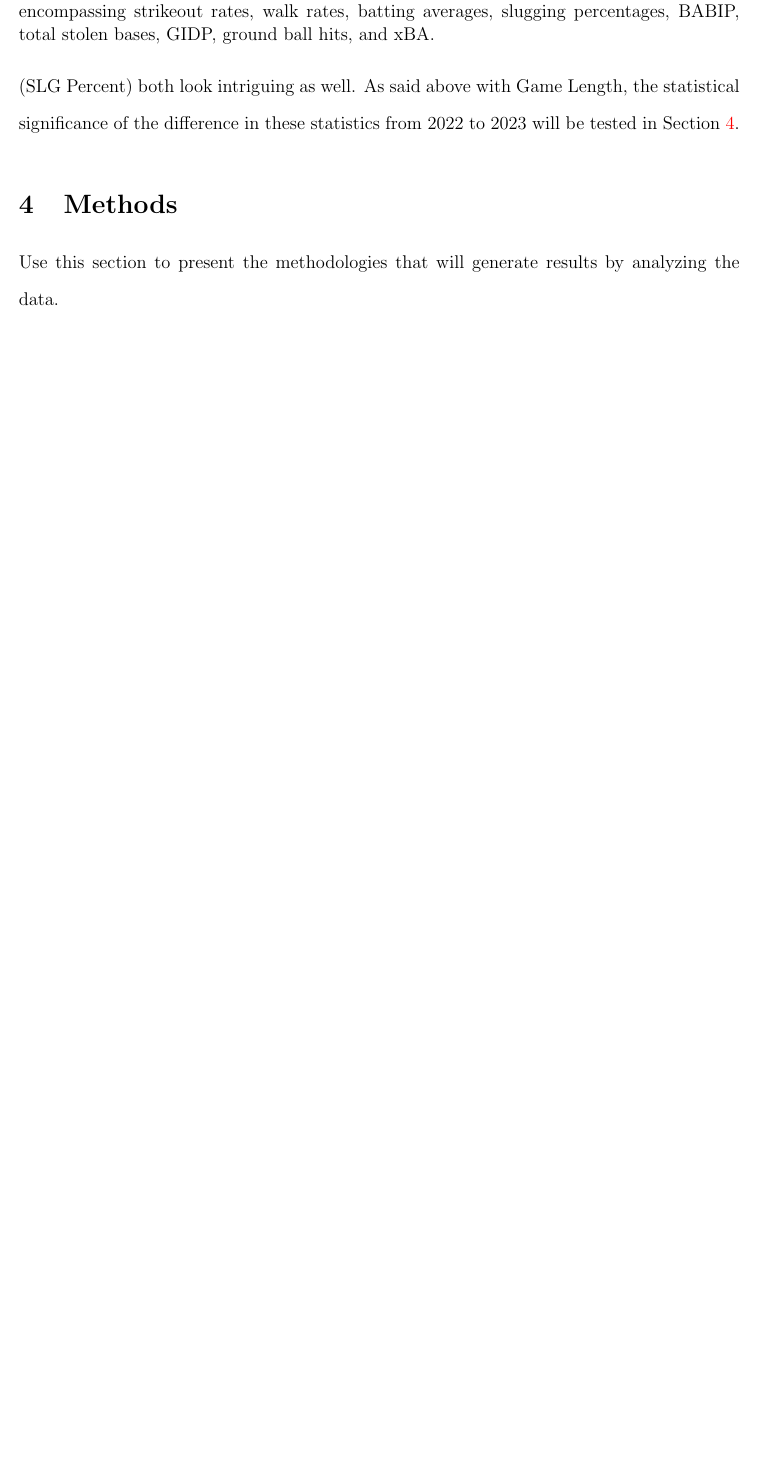
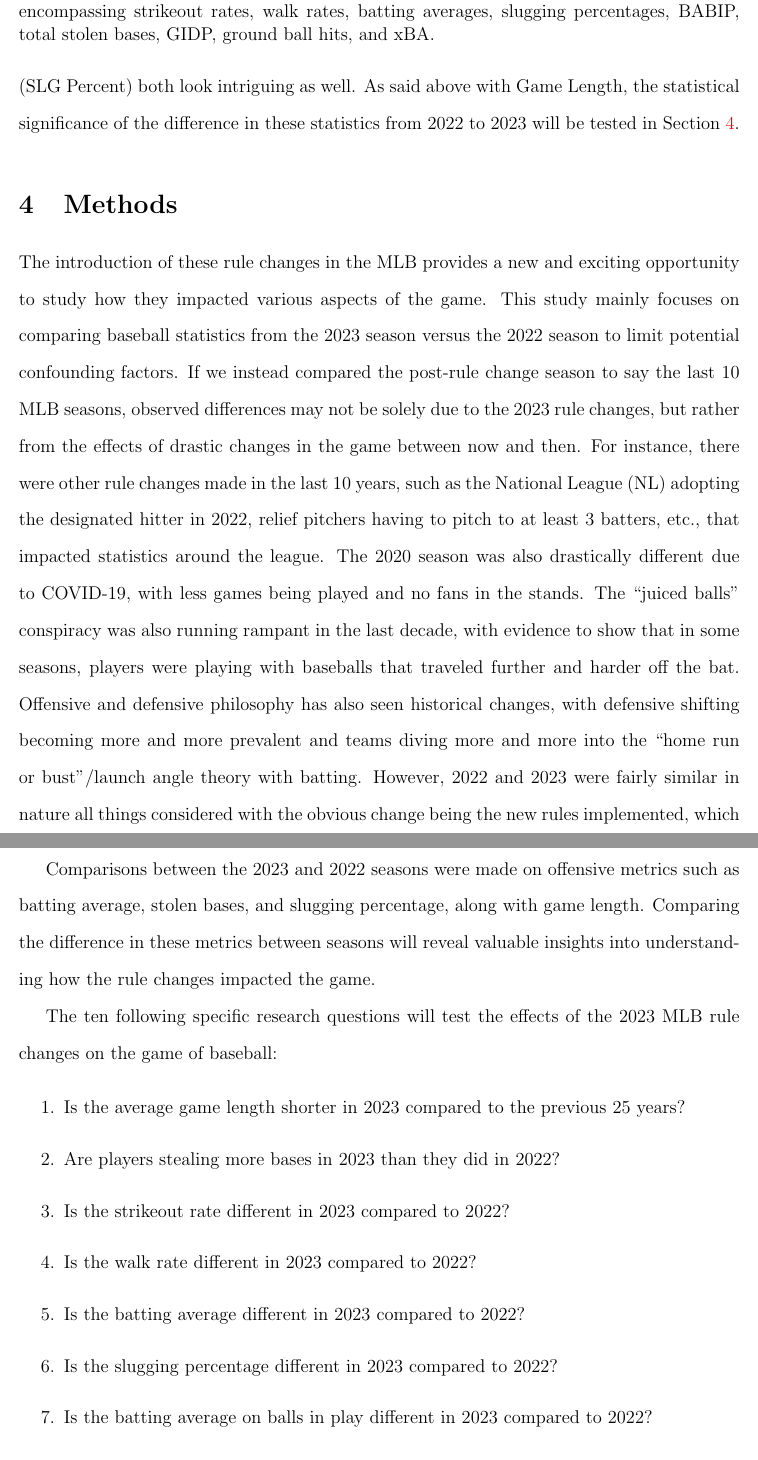
Before and after one commit to statds/course-paper-or-presentation-lukenoel20, a LaTeX paper (manuscript/paper.tex): part of page 8 of 9 before the commit and two parts of pages 8 and 9 of 11 after it, the two joined at a grey line, cut so that both start at the same text, the shorter picture padded with empty space. Compiled offline with pdfLaTeX.

Commit message:
finished methods section of manuscript

```diff
--- a/manuscript/paper.tex
+++ b/manuscript/paper.tex
@@ -280,5 +280,49 @@
 \section{Methods}
 \label{sec:meth}
 
-Use this section to present the methodologies that will generate results by
-analyzing the data.
+The introduction of these rule changes in the MLB provides a new and exciting
+opportunity to study how they impacted various aspects of the game. This study
+mainly focuses on comparing baseball statistics from the 2023 season versus the
+2022 season to limit potential confounding factors. If we instead compared the
+post-rule change season to say the last 10 MLB seasons, observed differences
+may not be solely due to the 2023 rule changes, but rather from the effects of
+drastic changes in the game between now and then. For instance, there were other
+rule changes made in the last 10 years, such as the National League (NL) adopting
+the designated hitter in 2022, relief pitchers having to pitch to at least 3 batters,
+etc., that impacted statistics around the league. The 2020 season was also
+drastically different due to COVID-19, with less games being played and no fans in
+the stands. The ``juiced balls'' conspiracy was also running rampant in the last
+decade, with evidence to show that in some seasons, players were playing with
+baseballs that traveled further and harder off the bat. Offensive and defensive
+philosophy has also seen historical changes, with defensive shifting becoming
+more and more prevalent and teams diving more and more into the ``home run or
+bust''/launch angle theory with batting. However, 2022 and 2023 were fairly similar
+in nature all things considered with the obvious change being the new rules implemented,
+which we will test to see how they affected statistics in 2023.
+
+Comparisons between the 2023 and 2022 seasons were made on offensive metrics such
+as batting average, stolen bases, and slugging percentage, along with game length.
+Comparing the difference in these metrics between seasons will reveal valuable insights
+into understanding how the rule changes impacted the game.
+
+The ten following specific research questions will test the effects of the 2023
+MLB rule changes on the game of baseball:
+
+\begin{enumerate}
+  \def\labelenumi{\arabic{enumi}.}
+  \item
+    Is the average game length shorter in 2023 compared to the previous 25 years?
+  \item
+    Are players stealing more bases in 2023 than they did in 2022?
+  \item
+    Is the strikeout rate different in 2023 compared to 2022?
+  \item
+    Is the walk rate different in 2023 compared to 2022?
+  \item
+    Is the batting average different in 2023 compared to 2022?
+  \item
+    Is the slugging percentage different in 2023 compared to 2022?
+  \item
+    Is the batting average on balls in play different in 2023 compared to 2022?
+  \item
+    Is the expected batting average different in 2023 compared to 2022?
```
Also changed, not shown: manuscript/paper.tex (20 more changed lines).
